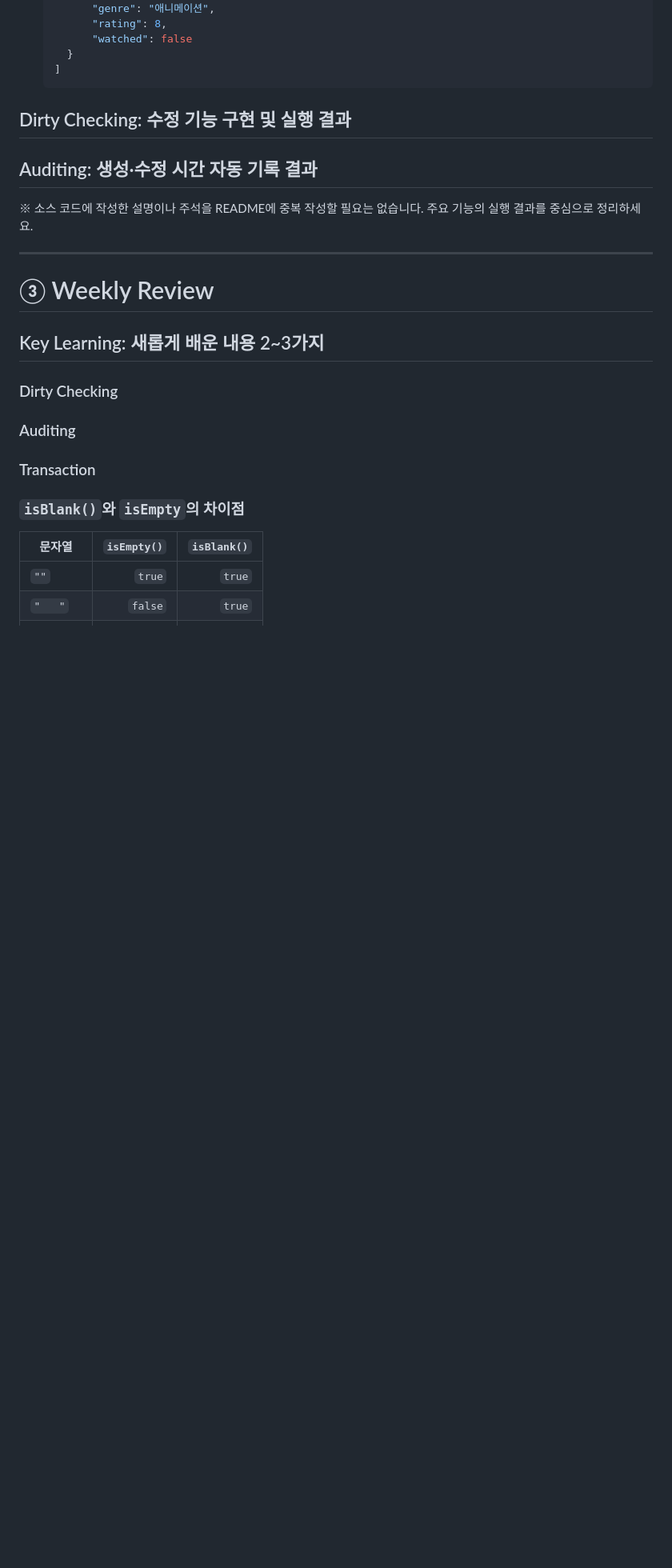
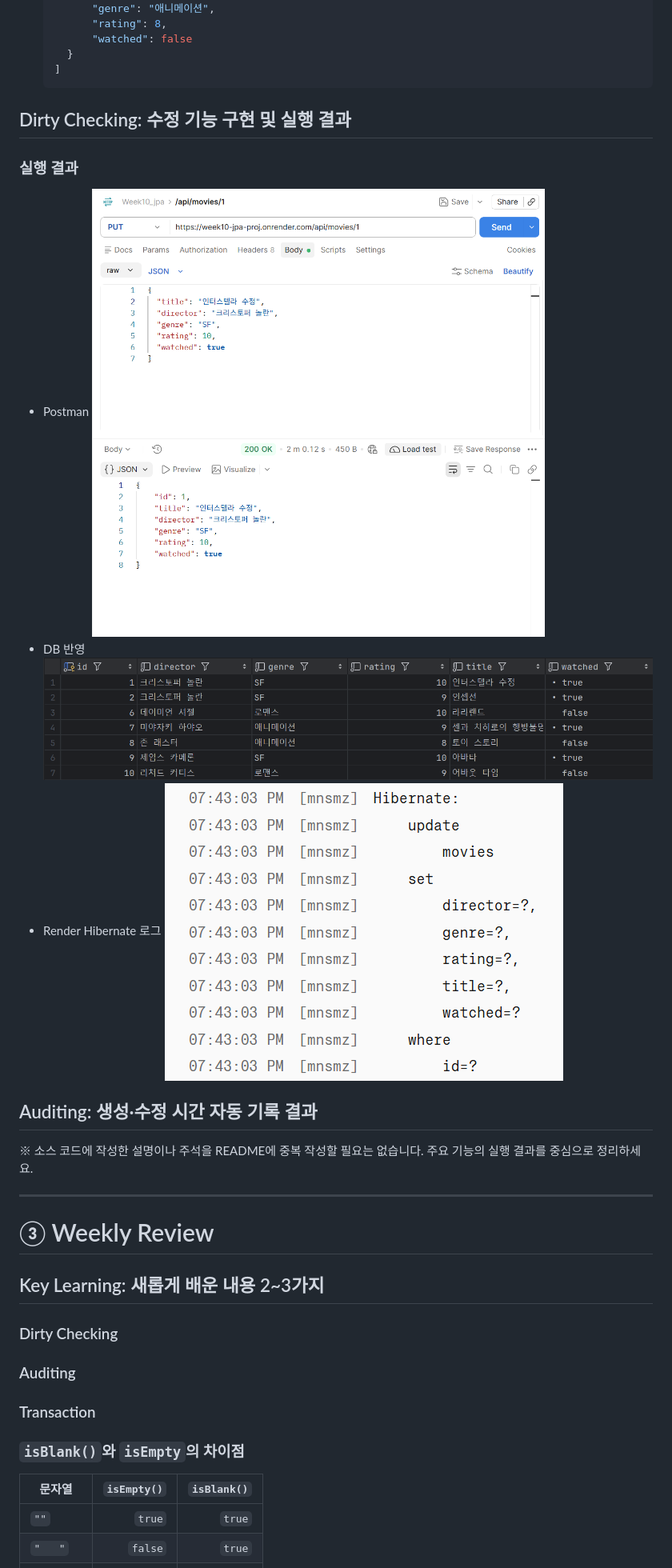
Before and after one commit to dan22200252/Week10_jpa_proj, a Markdown page: README.md, the part around the change. Shown at 80% size. Rendered like a GitHub page; pictures changed too: images/dirtyCheckingResultDB.png (added), images/dirtyCheckingResultPostman.png (added), images/dirtyCheckingResultRenderHibernateLog.png (added); blank space fills up the shorter version.

Commit message:
docs: Dirty Checking 검증 결과와 캡처 반영

````diff
--- a/README.md
+++ b/README.md
@@ -117,6 +117,14 @@
   ```
 
 ## Dirty Checking: 수정 기능 구현 및 실행 결과
+### 실행 결과
+* Postman
+  ![dirtyCheckingResultPostman.png](images/dirtyCheckingResultPostman.png)
+* DB 반영
+  ![dirtyCheckingResultDB.png](images/dirtyCheckingResultDB.png)
+* Render Hibernate 로그
+  ![dirtyCheckingResultRenderHibernateLog.png](images/dirtyCheckingResultRenderHibernateLog.png)
+
 ## Auditing: 생성·수정 시간 자동 기록 결과
 ※ 소스 코드에 작성한 설명이나 주석을 README에 중복 작성할 필요는 없습니다. 주요 기능의 실행 결과를 중심으로 정리하세요.
 
@@ -126,6 +134,7 @@
 
 ## Key Learning: 새롭게 배운 내용 2~3가지
 ### Dirty Checking
+
 ### Auditing
 ### Transaction
 
````
